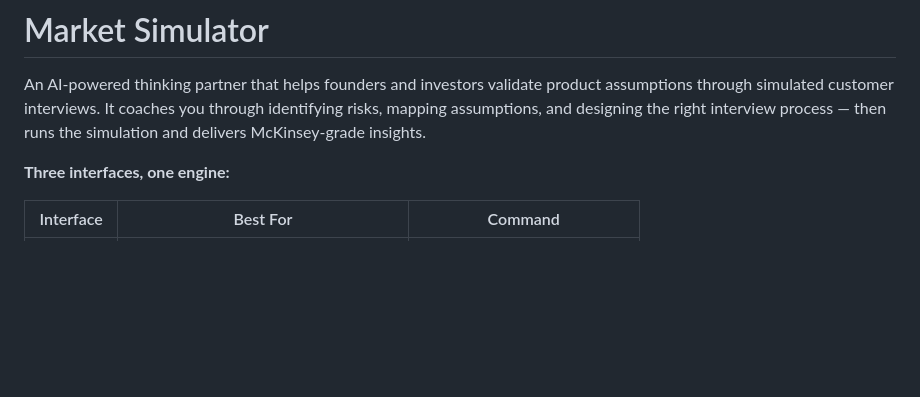
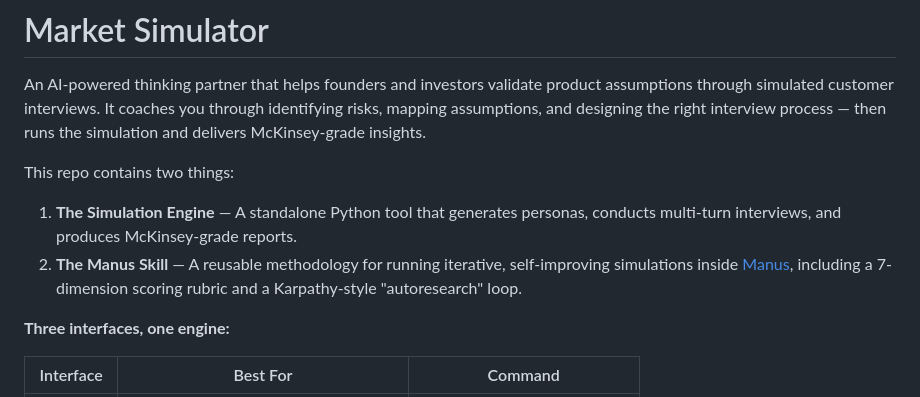
Before and after one commit to evansonscott-glitch/market-simulation-agent, a Markdown page: README.md, the part around one of its changes. GitHub-like rendering; blank space fills up the shorter version.

```diff
--- a/README.md
+++ b/README.md
@@ -1,6 +1,10 @@
 # Market Simulator
 
 An AI-powered thinking partner that helps founders and investors validate product assumptions through simulated customer interviews. It coaches you through identifying risks, mapping assumptions, and designing the right interview process — then runs the simulation and delivers McKinsey-grade insights.
+
+This repo contains two things:
+1. **The Simulation Engine** — A standalone Python tool that generates personas, conducts multi-turn interviews, and produces McKinsey-grade reports.
+2. **The Manus Skill** — A reusable methodology for running iterative, self-improving simulations inside [Manus](https://manus.im), including a 7-dimension scoring rubric and a Karpathy-style "autoresearch" loop.
 
 **Three interfaces, one engine:**
 
```
Also changed, not shown: other parts of README.md (+38 -0 lines), skill/SKILL.md (added, +94 -0 lines), skill/references/scoring_rubric.md (added, +64 -0 lines).
